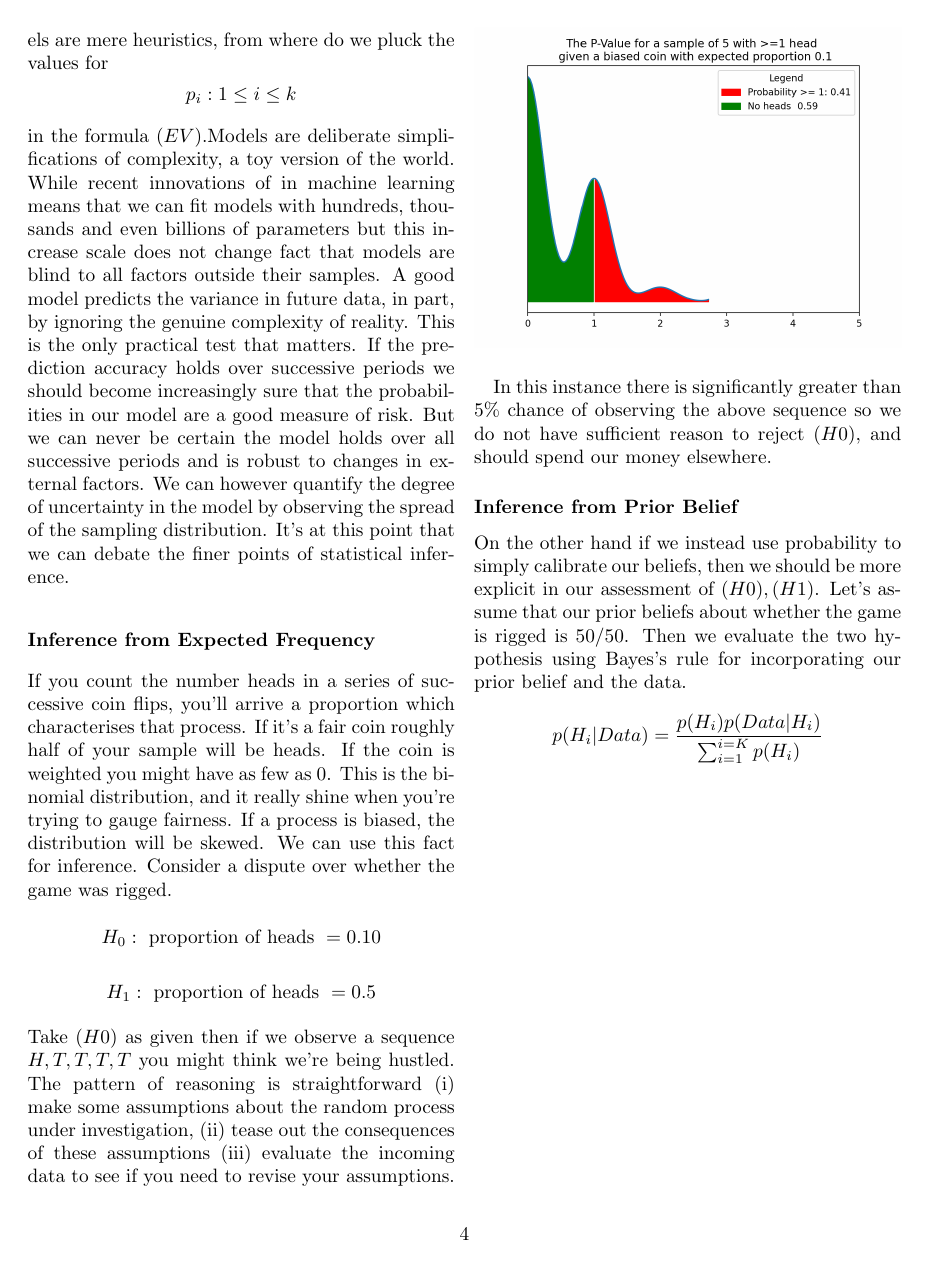
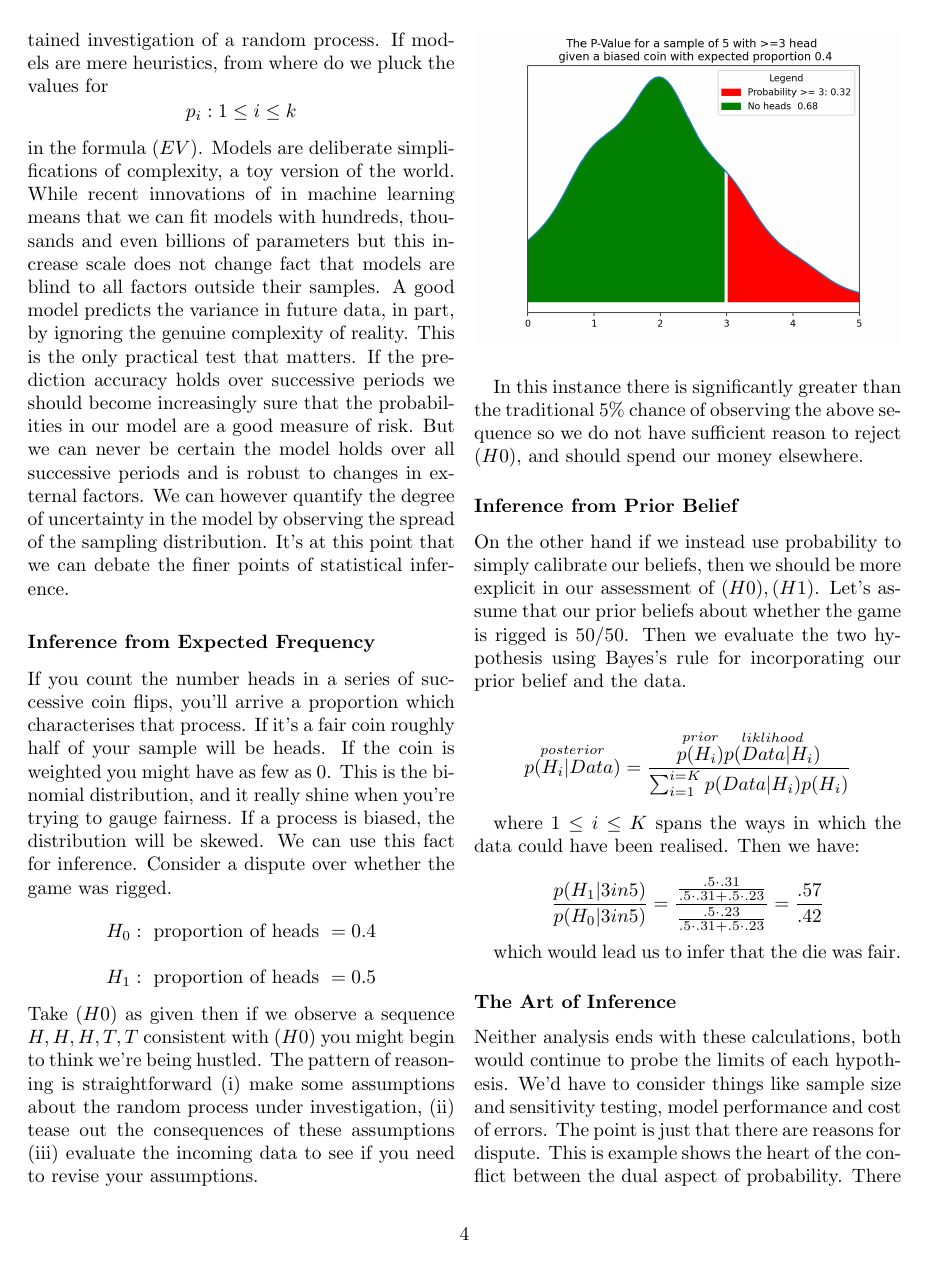
Before and after one commit to NathanielF/non-fiction-writing, a LaTeX document (Decisions and Expected Value.tex): page 4 of 4 before the commit and page 4 of 5 after it. Compiled offline with pdfLaTeX.

Commit message:
Updated with Bayesian example

```diff
--- a/Decisions and Expected Value.tex
+++ b/Decisions and Expected Value.tex
@@ -102,24 +102,33 @@ Prediction precedes probability in the order of analysis. Without a reliable reg
 \newline
 
-\noindent So when does it make sense to use models? In what sense should expected values guide our action? These are questions which arise in any sustained investigation of a random process. If models are mere heuristics, from where do we pluck the values for $$p_{i} : 1 \leq i \leq k$$ in the formula $(EV)$.Models are deliberate simplifications of complexity, a toy version of the world. While recent innovations of in machine learning means that we can fit models with hundreds, thousands and even billions of parameters but this increase scale does not change fact that models are blind to all factors outside their samples. A good model predicts the variance in future data, in part, by ignoring the genuine complexity of reality. This is the only practical test that matters. If the prediction accuracy holds over successive periods we should become increasingly sure that the probabilities in our model are a good measure of risk. But we can never be certain the model holds over all successive periods and is robust to changes in external factors. We can however quantify the degree of uncertainty in the model by observing the spread of the sampling distribution. It's at this point that we can debate the finer points of statistical inference.
+\noindent So when does it make sense to use models? In what sense should expected values guide our action? These are questions which arise in any sustained investigation of a random process. If models are mere heuristics, from where do we pluck the values for $$p_{i} : 1 \leq i \leq k$$ in the formula $(EV)$. Models are deliberate simplifications of complexity, a toy version of the world. While recent innovations of in machine learning means that we can fit models with hundreds, thousands and even billions of parameters but this increase scale does not change fact that models are blind to all factors outside their samples. A good model predicts the variance in future data, in part, by ignoring the genuine complexity of reality. This is the only practical test that matters. If the prediction accuracy holds over successive periods we should become increasingly sure that the probabilities in our model are a good measure of risk. But we can never be certain the model holds over all successive periods and is robust to changes in external factors. We can however quantify the degree of uncertainty in the model by observing the spread of the sampling distribution. It's at this point that we can debate the finer points of statistical inference.
 
 \subsubsection*{Inference from Expected Frequency}
 If you count the number heads in a series of successive coin flips, you'll arrive a proportion which characterises that process. If it's a fair coin roughly half of your sample will be heads. If the coin is weighted you might have as few as 0. This is the binomial distribution, and it really shine when you're trying to gauge fairness. If a process is biased, the distribution will be skewed. We can use this fact for inference. Consider a dispute over whether the game was rigged.
-$$ H_0 : \text{ proportion of heads } = 0.10 $$
+$$ H_0 : \text{ proportion of heads } = 0.4  $$
 $$ H_1 : \text{ proportion of heads } =  0.5 $$
 
-\noindent Take $(H0)$ as given then if we observe a sequence $H, T, T, T, T$ you might think we're being hustled. The pattern of reasoning is straightforward (i) make some assumptions about the random process under investigation, (ii) tease out the consequences of these assumptions (iii) evaluate the incoming data to see if you need to revise your assumptions.
+\noindent Take $(H0)$ as given then if we observe a sequence $H, H, H, T, T$ consistent with $(H0)$ you might begin to think we're being hustled. The pattern of reasoning is straightforward (i) make some assumptions about the random process under investigation, (ii) tease out the consequences of these assumptions (iii) evaluate the incoming data to see if you need to revise your assumptions.
 
 \begin{figure}[H]
   \includegraphics[width=\linewidth]{./Plots/binomial_test.png}
 \end{figure}
 
-In this instance there is significantly greater than 5\% chance of observing the above sequence so we do not have sufficient reason to reject $(H0)$, and should spend our money elsewhere.
+In this instance there is significantly greater than the traditional 5\% chance of observing the above sequence so we do not have sufficient reason to reject $(H0)$, and should spend our money elsewhere.
 
 \subsubsection*{Inference from Prior Belief}
 On the other hand if we instead use probability to simply calibrate our beliefs, then we should be more explicit in our assessment of $(H0), (H1)$. Let's assume that our prior beliefs about whether the game is rigged is 50/50. Then we evaluate the two hypothesis using Bayes's rule for incorporating our prior belief and the data.
 
-$$ p(H_{i} | Data) = \frac{p(H_{i})p(Data | H_{i})}{\sum_{i=1}^{i =K} p(H_{i})}$$
+$$ \overset{posterior}{p(H_{i} | Data)} = \frac{\overset{prior}{p(H_{i})}\overset{liklihood}{p(Data | H_{i})}}{\sum_{i=1}^{i =K} p(Data | H_{i})p(H_i)}$$
+
+where $ 1 \leq i \leq K$ spans the ways in which the data could have been realised. Then we have:
+
+$$ \frac{p(H_1 | 3 in 5)}{p(H_{0} | 3 in 5)} = \frac{\frac{.5\cdot .31}{.5\cdot .31 + .5 \cdot .23}}{\frac{.5\cdot .23}{.5\cdot .31 + .5 \cdot .23}} = \frac{.57}{.42} $$
+
+which would lead us to infer that the die was fair.
+
+\subsubsection*{The Art of Inference}
+Neither analysis ends with these calculations, both would continue to probe the limits of each hypothesis. We'd have to consider things like sample size and sensitivity testing, model performance and cost of errors. The point is just that there are reasons for dispute. This is example shows the heart of the conflict between the dual aspect of probability. There is enough latitude in the manner in which we set up a probability model that the mathematics can yield apparently inconsistent results. The frequentist evaluation of our biased coin is very sensitive to the choice of hypotheses, while the Bayesian approach is influenced by the choice of prior. Why set up a significance test against assumed cheating rather than assumed fairness? Why attribute equal weight to both hypotheses? Both approaches come with baggage.
 
 
 
```
Also changed, not shown: Decisions and Expected Value.pdf, Plots/binomial_test.png, Decisions and Expected Value.tex (2 more changed lines).
